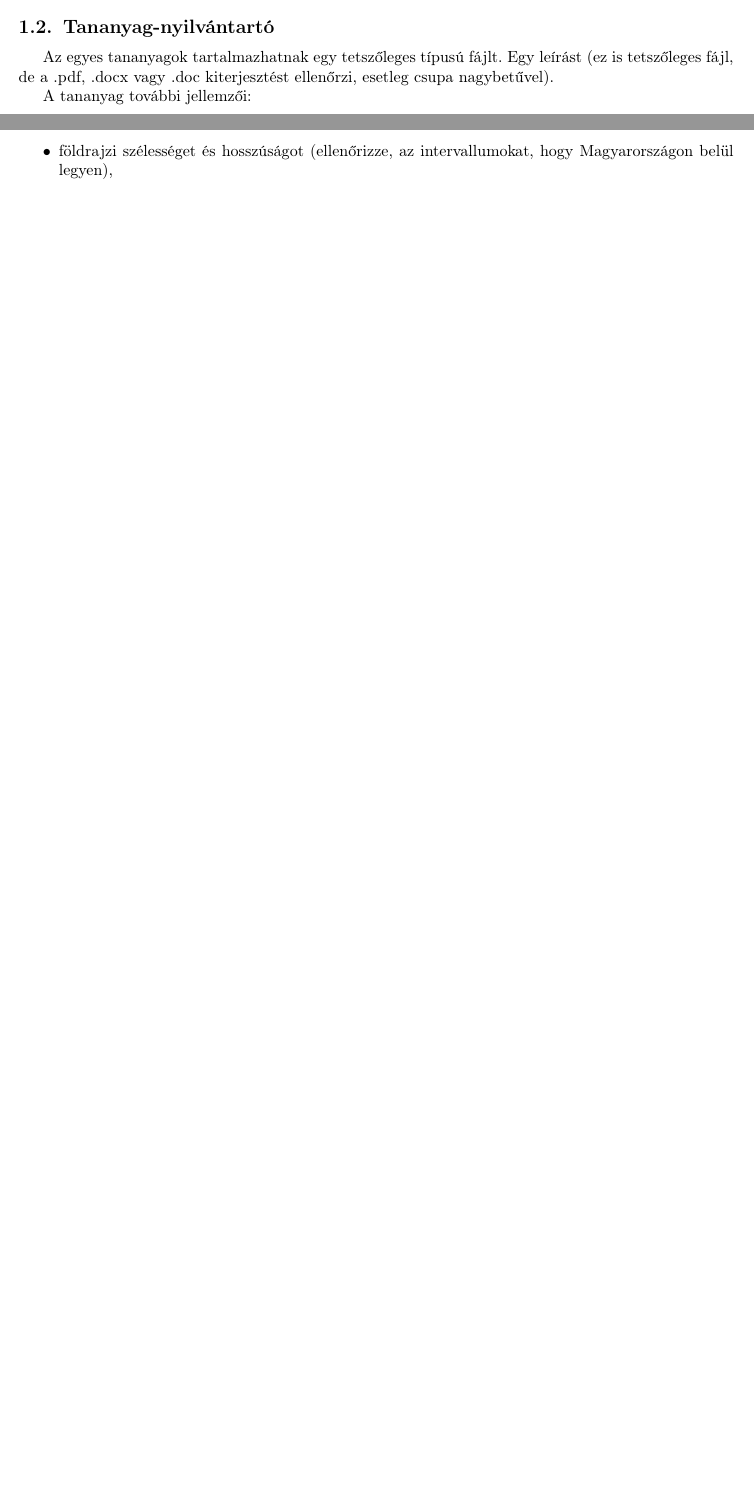
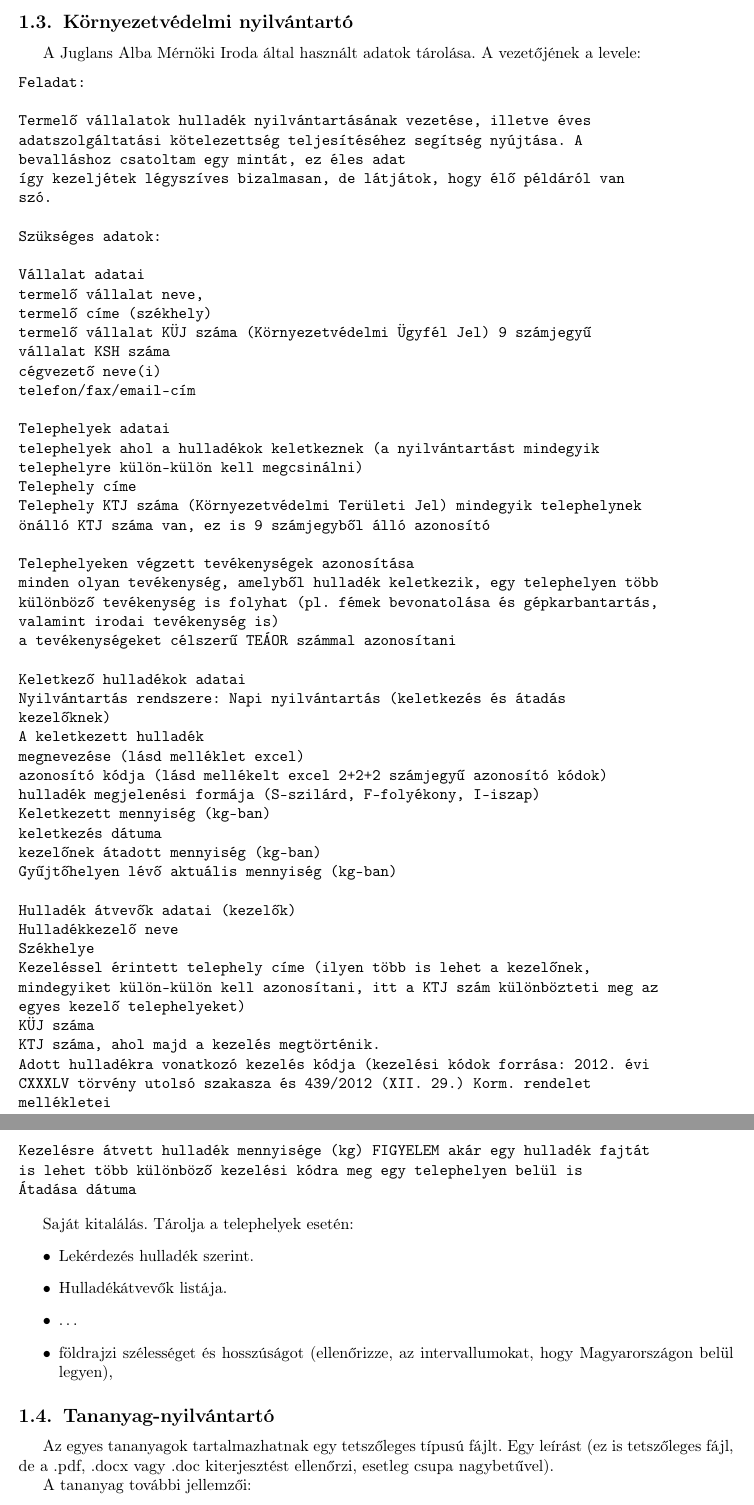
Before and after one commit to horvatha/linux, a LaTeX document (segedlet/feladatok.tex): two parts of pages 1 and 2 of 4 before the commit and two parts of pages 2 and 3 of 5 after it, joined at a grey line, cut at the place of the change, the shorter picture padded with empty space. Compiled offline with pdfLaTeX; a LaTeX package or settings file that is missing is left out.

Commit message:
feladatok.tex Sorrend + főként a Juglans Alba leírás bővítése

```diff
--- a/segedlet/feladatok.tex
+++ b/segedlet/feladatok.tex
@@ -134,6 +156,80 @@ Nem kötelezőként
 Át lehet dolgozni, hogy az adatmodellek nevei angolul legyenek, de a
 honlapon magyarul jelenjenek meg a feliratok, vagy úgy, hogy nyelv
 választásától függően az adott nyelven jelenjen meg minden.
+
+\subsection{Környezetvédelmi nyilvántartó}
+
+A Juglans Alba Mérnöki Iroda által használt adatok tárolása. A
+vezetőjének a levele:
+
+\begin{verbatim}
+Feladat:
+
+Termelő vállalatok hulladék nyilvántartásának vezetése, illetve éves
+adatszolgáltatási kötelezettség teljesítéséhez segítség nyújtása. A
+bevalláshoz csatoltam egy mintát, ez éles adat
+így kezeljétek légyszíves bizalmasan, de látjátok, hogy élő példáról van
+szó.
+
+Szükséges adatok:
+
+Vállalat adatai
+termelő vállalat neve,
+termelő címe (székhely)
+termelő vállalat KÜJ száma (Környezetvédelmi Ügyfél Jel) 9 számjegyű
+vállalat KSH száma
+cégvezető neve(i)
+telefon/fax/email-cím
+
+Telephelyek adatai
+telephelyek ahol a hulladékok keletkeznek (a nyilvántartást mindegyik
+telephelyre külön-külön kell megcsinálni)
+Telephely címe
+Telephely KTJ száma (Környezetvédelmi Területi Jel) mindegyik telephelynek
+önálló KTJ száma van, ez is 9 számjegyből álló azonosító
+
+Telephelyeken végzett tevékenységek azonosítása
+minden olyan tevékenység, amelyből hulladék keletkezik, egy telephelyen több
+különböző tevékenység is folyhat (pl. fémek bevonatolása és gépkarbantartás,
+valamint irodai tevékenység is)
+a tevékenységeket célszerű TEÁOR számmal azonosítani
+
+Keletkező hulladékok adatai
+Nyilvántartás rendszere: Napi nyilvántartás (keletkezés és átadás
+kezelőknek)
+A keletkezett hulladék
+megnevezése (lásd melléklet excel)
+azonosító kódja (lásd mellékelt excel 2+2+2 számjegyű azonosító kódok)
+hulladék megjelenési formája (S-szilárd, F-folyékony, I-iszap)
+Keletkezett mennyiség (kg-ban)
+keletkezés dátuma
+kezelőnek átadott mennyiség (kg-ban)
+Gyűjtőhelyen lévő aktuális mennyiség (kg-ban)
+
+Hulladék átvevők adatai (kezelők)
+Hulladékkezelő neve
+Székhelye
+Kezeléssel érintett telephely címe (ilyen több is lehet a kezelőnek,
+mindegyiket külön-külön kell azonosítani, itt a KTJ szám különbözteti meg az
+egyes kezelő telephelyeket)
+KÜJ száma
+KTJ száma, ahol majd a kezelés megtörténik.
+Adott hulladékra vonatkozó kezelés kódja (kezelési kódok forrása: 2012. évi
+CXXXLV törvény utolsó szakasza és 439/2012 (XII. 29.) Korm. rendelet
+mellékletei
+Kezelésre átvett hulladék mennyisége (kg) FIGYELEM akár egy hulladék fajtát
+is lehet több különböző kezelési kódra meg egy telephelyen belül is
+Átadása dátuma
+\end{verbatim}
+
+Saját kitalálás. Tárolja a telephelyek esetén:
+\begin{itemize}
+    \item Lekérdezés hulladék szerint.
+    \item Hulladékátvevők listája.
+    \item \ldots
+    \item földrajzi szélességet és hosszúságot (ellenőrizze, az intervallumokat,
+	hogy Magyarországon belül legyen),
+\end{itemize}
 
 \subsection{Tananyag-nyilvántartó}
 
```
Also changed, not shown: segedlet/feladatok.tex (57 more changed lines).
